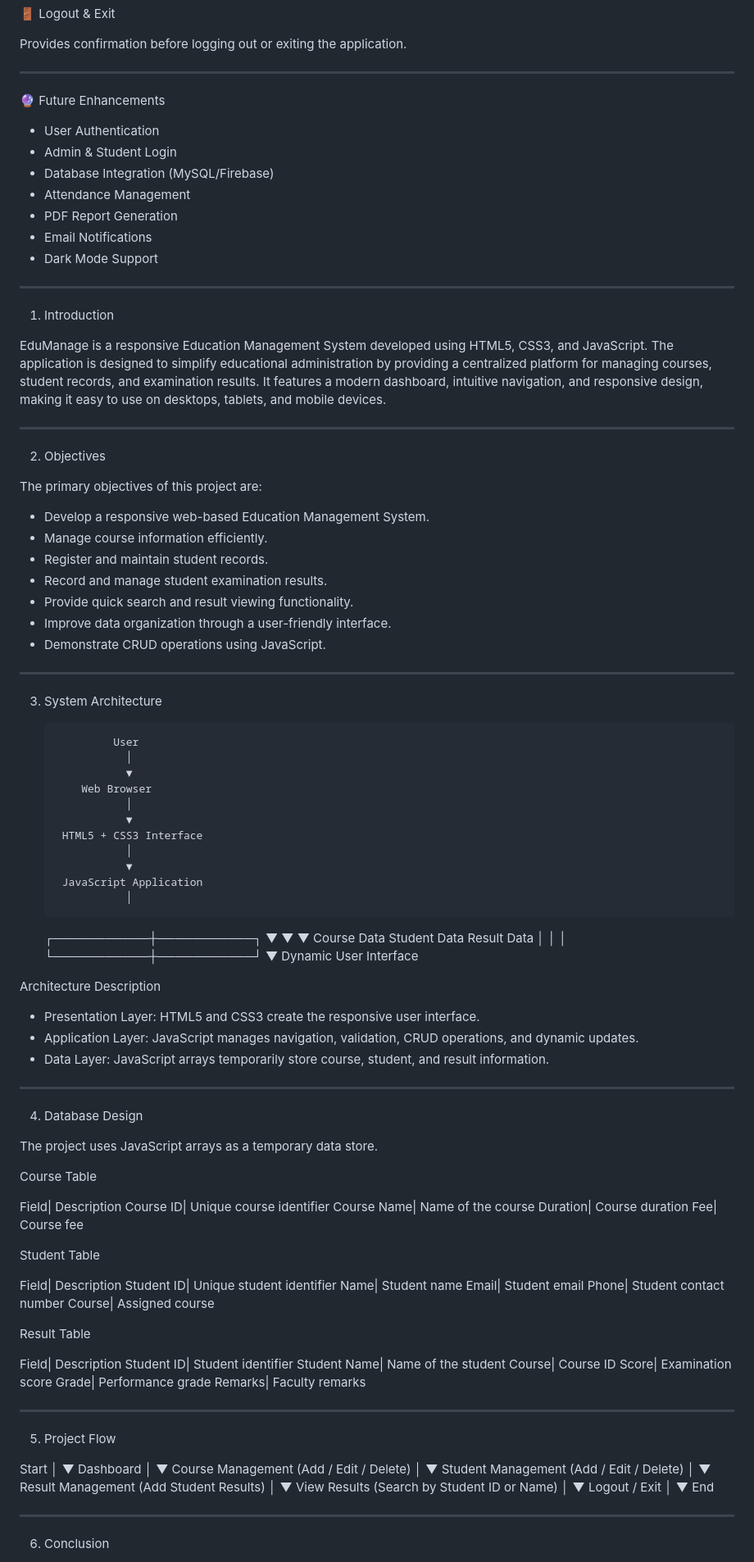
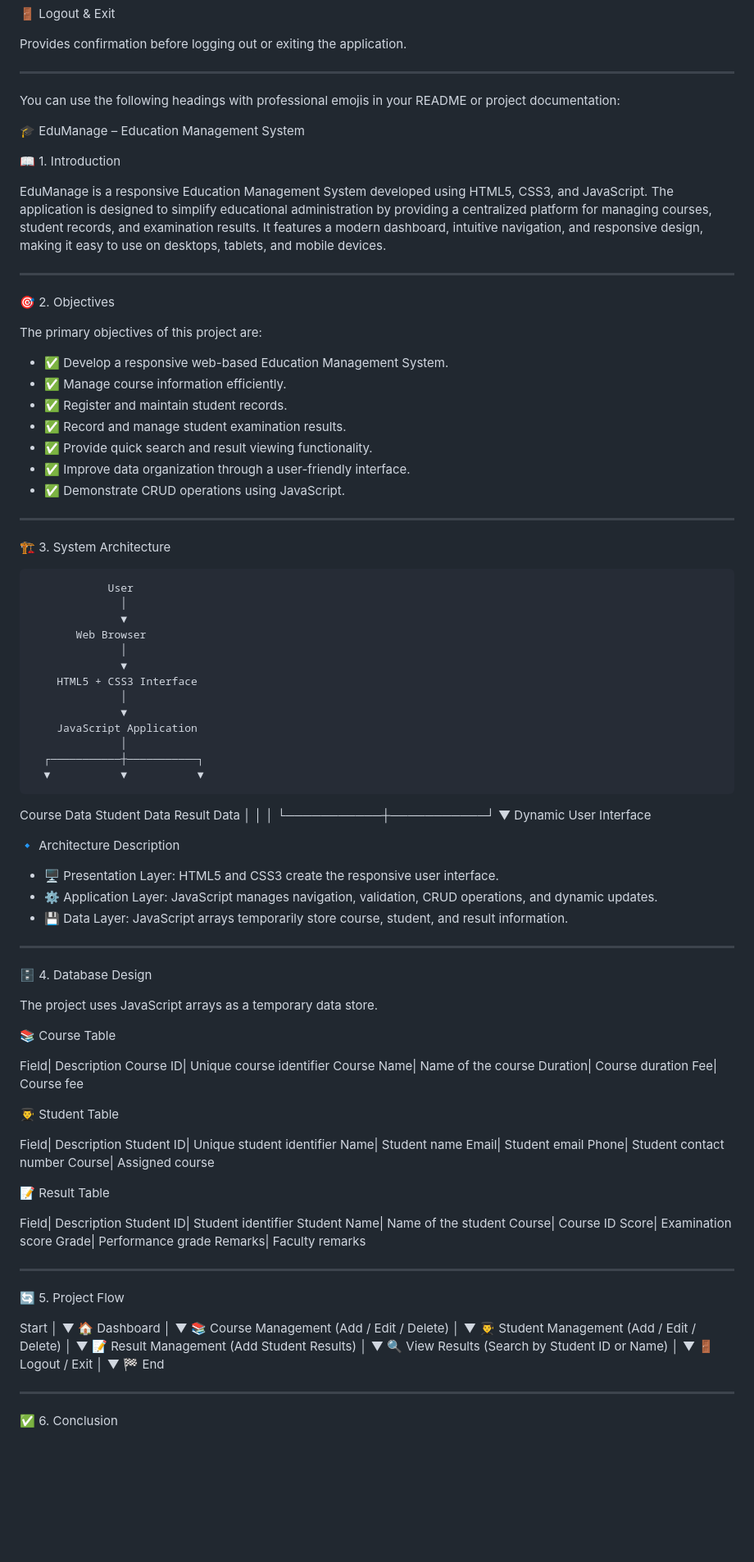
Before and after one commit to raji1617/Edu-Track, a Markdown page: README.md, the part around one of its changes. Shown at 82% size. Rendered like a GitHub page; blank space fills up the shorter version.

```diff
--- a/README.md
+++ b/README.md
@@ -77,40 +77,31 @@ Allows searching student results using Student ID or Name.
 Provides confirmation before logging out or exiting the application.
 
 ---
+You can use the following headings with professional emojis in your README or project documentation:
 
-🔮 Future Enhancements
+🎓 EduManage – Education Management System
 
-- User Authentication
-- Admin & Student Login
-- Database Integration (MySQL/Firebase)
-- Attendance Management
-- PDF Report Generation
-- Email Notifications
-- Dark Mode Support
-
----
-
-1. Introduction
+📖 1. Introduction
 
 EduManage is a responsive Education Management System developed using HTML5, CSS3, and JavaScript. The application is designed to simplify educational administration by providing a centralized platform for managing courses, student records, and examination results. It features a modern dashboard, intuitive navigation, and responsive design, making it easy to use on desktops, tablets, and mobile devices.
 
 ---
 
-2. Objectives
+🎯 2. Objectives
 
 The primary objectives of this project are:
 
-- Develop a responsive web-based Education Management System.
-- Manage course information efficiently.
-- Register and maintain student records.
-- Record and manage student examination results.
-- Provide quick search and result viewing functionality.
-- Improve data organization through a user-friendly interface.
-- Demonstrate CRUD operations using JavaScript.
+- ✅ Develop a responsive web-based Education Management System.
+- ✅ Manage course information efficiently.
+- ✅ Register and maintain student records.
+- ✅ Record and manage student examination results.
+- ✅ Provide quick search and result viewing functionality.
+- ✅ Improve data organization through a user-friendly interface.
+- ✅ Demonstrate CRUD operations using JavaScript.
 
 ---
 
-3. System Architecture
+🏗️ 3. System Architecture
 
                 User
                   │
@@ -131,19 +122,19 @@ The primary objectives of this project are:
                   ▼
         Dynamic User Interface
 
-Architecture Description
+🔹 Architecture Description
 
-- Presentation Layer: HTML5 and CSS3 create the responsive user interface.
-- Application Layer: JavaScript manages navigation, validation, CRUD operations, and dynamic updates.
-- Data Layer: JavaScript arrays temporarily store course, student, and result information.
+- 🖥️ Presentation Layer: HTML5 and CSS3 create the responsive user interface.
+- ⚙️ Application Layer: JavaScript manages navigation, validation, CRUD operations, and dynamic updates.
+- 💾 Data Layer: JavaScript arrays temporarily store course, student, and result information.
 
 ---
 
-4. Database Design
+🗄️ 4. Database Design
 
 The project uses JavaScript arrays as a temporary data store.
 
-Course Table
+📚 Course Table
 
 Field| Description
 Course ID| Unique course identifier
@@ -151,7 +142,7 @@ Course Name| Name of the course
 Duration| Course duration
 Fee| Course fee
 
-Student Table
+👨‍🎓 Student Table
 
 Field| Description
 Student ID| Unique student identifier
@@ -160,7 +151,7 @@ Email| Student email
 Phone| Student contact number
 Course| Assigned course
 
-Result Table
+📝 Result Table
 
 Field| Description
 Student ID| Student identifier
@@ -172,36 +163,36 @@ Remarks| Faculty remarks
 
 ---
 
-5. Project Flow
+🔄 5. Project Flow
 
 Start
    │
    ▼
-Dashboard
+🏠 Dashboard
    │
    ▼
-Course Management
+📚 Course Management
 (Add / Edit / Delete)
    │
    ▼
-Student Management
+👨‍🎓 Student Management
 (Add / Edit / Delete)
    │
    ▼
-Result Management
+📝 Result Management
 (Add Student Results)
    │
    ▼
-View Results
+🔍 View Results
 (Search by Student ID or Name)
    │
    ▼
-Logout / Exit
+🚪 Logout / Exit
    │
    ▼
-End
+🏁 End
 
 ---
 
-6. Conclusion
+✅ 6. Conclusion
 
```
Also changed, not shown: other parts of README.md (+1 -1 lines).
